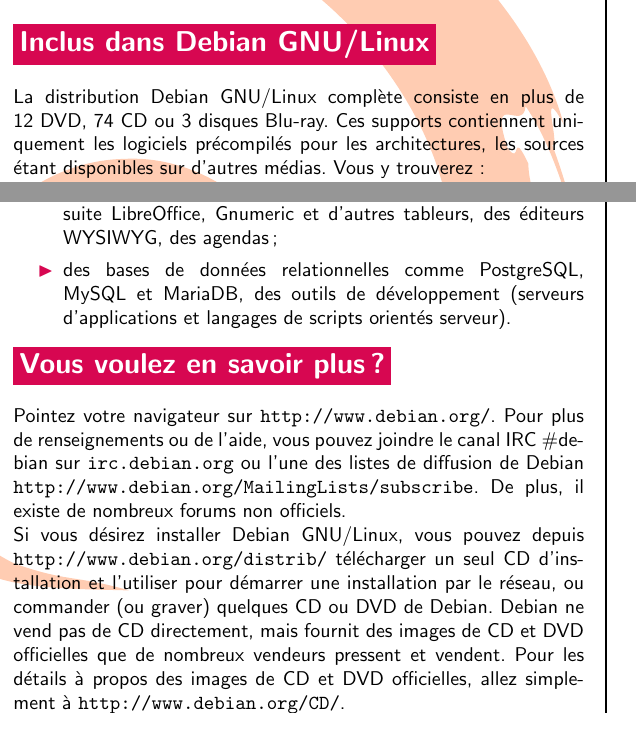
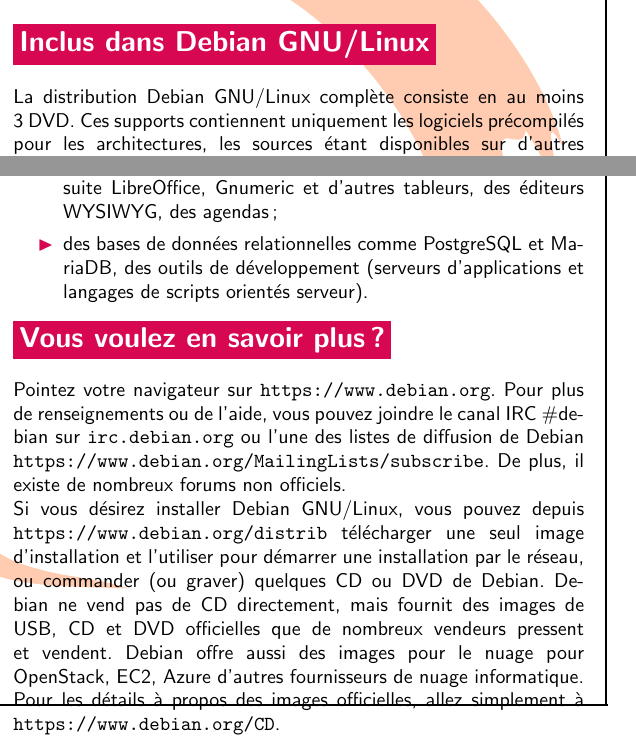
Before and after one commit to log2akshat/debian-flyers, a LaTeX document (all.tex, which reads francaise.tex): two parts of the columns of page 4 of 9 before the commit and two parts of the columns of page 5 of 10 after it, joined at a grey line, cut so that both start at the same text. Compiled offline with pdfLaTeX; the source files are stored in an older character set and shown here as Unicode.

Commit message:
Add updated french translation by Jean-Pierre Giraud, in private communication, Wed, Feb 01, 2023 at 06:55:39PM +0100, <5c4cd626765493eb2c8cad99af67ca078cb4ac0f.camel@free.fr>.  Merci Jean-Pierre!

```diff
--- a/francaise.tex
+++ b/francaise.tex
@@ -99,10 +99,10 @@
 
 \def\Included{
 %
-La distribution Debian GNU/Linux complète consiste en plus de 12~DVD, 74~CD
-ou 3~disques Blu-ray. Ces supports contiennent uniquement les logiciels
-précompilés pour les architectures, les sources étant disponibles sur
-d'autres médias. Vous y trouverez:
+La distribution Debian GNU/Linux complète consiste en au moins 3~DVD.
+Ces supports contiennent uniquement les logiciels précompilés pour
+les architectures, les sources étant disponibles sur d'autres médias.
+Vous y trouverez:
 %
 }
 
@@ -165,7 +165,7 @@
 
 \def\Databases{
 %
-des bases de données relationnelles comme PostgreSQL, MySQL et MariaDB, des
+des bases de données relationnelles comme PostgreSQL et MariaDB, des
 outils de développement (serveurs d'applications et langages de scripts
 orientés serveur).
 %
@@ -175,10 +175,10 @@
 
 \def\KnowMore{
 %
-Pointez votre navigateur sur \boxurl{http://www.debian.org/}. Pour plus de
+Pointez votre navigateur sur \boxurl{https://www.debian.org}. Pour plus de
 renseignements ou de l'aide, vous pouvez joindre le canal IRC \#debian sur
 \boxurl{irc.debian.org} ou l'une des listes de diffusion de Debian
-\boxurl{http://www.debian.org/MailingLists/subscribe}. De plus, il existe de
+\boxurl{https://www.debian.org/MailingLists/subscribe}. De plus, il existe de
 nombreux forums non officiels.
 %
 }
@@ -186,13 +186,14 @@
 \def\Install{
 %
 Si vous désirez installer Debian GNU/Linux, vous pouvez depuis
-\boxurl{http://www.debian.org/distrib/} télécharger un seul CD
+\boxurl{https://www.debian.org/distrib} télécharger une seul image
 d'installation et l'utiliser pour démarrer une installation par le réseau,
 ou commander (ou graver) quelques CD ou DVD de Debian. Debian ne vend pas de
-CD directement, mais fournit des images de CD et DVD officielles que de
-nombreux vendeurs pressent et vendent. Pour les détails à propos des images
-de CD et DVD officielles, allez simplement à
-\boxurl{http://www.debian.org/CD/}.
+CD directement, mais fournit des images de USB, CD et DVD officielles que de
+nombreux vendeurs pressent et vendent. Debian offre aussi des images pour
+le nuage pour OpenStack, EC2, Azure d'autres fournisseurs de nuage informatique.
+Pour les détails à propos des images officielles, allez simplement à
+\boxurl{https://www.debian.org/CD}.
 %
 }
 
```
